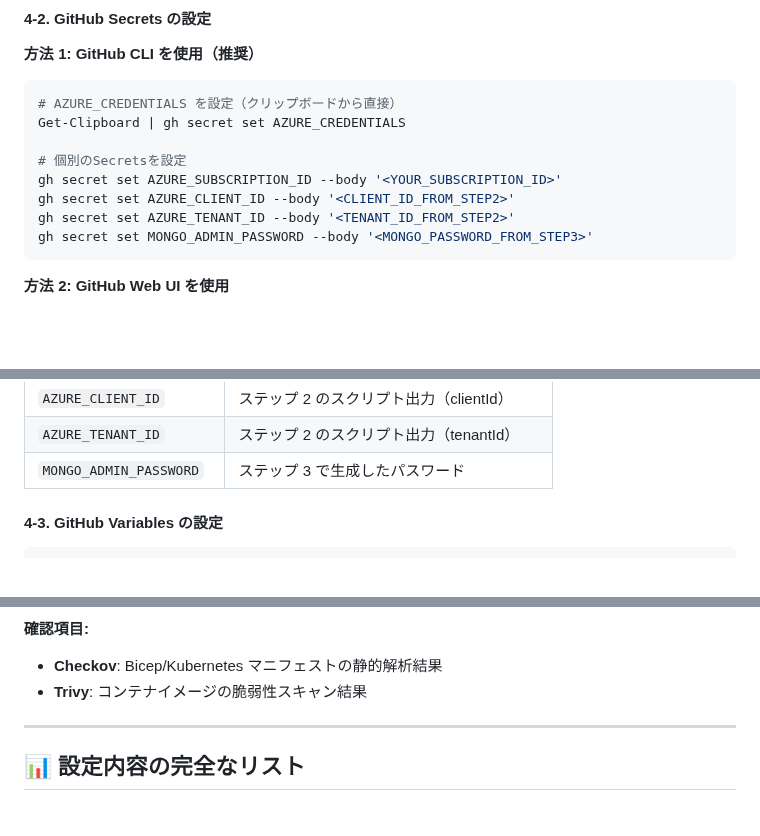
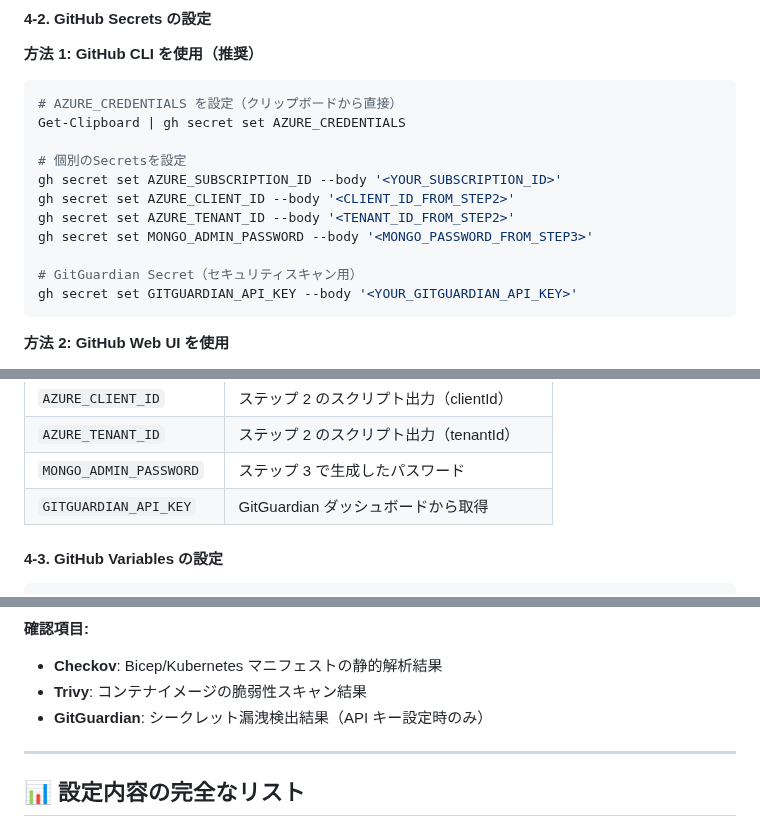
Before and after one commit to aktsmm/CICD-AKS-technical-exercise, a Markdown page: 初回セットアップガイド.md, 3 parts joined by grey strips. Drawn GitHub-style; blank space fills up the shorter version.

Commit message:
docs: GitGuardian API Keyの設定手順を追加 - セキュリティスキャンの完全対応

````diff
--- a/初回セットアップガイド.md
+++ b/初回セットアップガイド.md
@@ -174,6 +174,9 @@ gh secret set AZURE_SUBSCRIPTION_ID --body '<YOUR_SUBSCRIPTION_ID>'
 gh secret set AZURE_CLIENT_ID --body '<CLIENT_ID_FROM_STEP2>'
 gh secret set AZURE_TENANT_ID --body '<TENANT_ID_FROM_STEP2>'
 gh secret set MONGO_ADMIN_PASSWORD --body '<MONGO_PASSWORD_FROM_STEP3>'
+
+# GitGuardian Secret（セキュリティスキャン用）
+gh secret set GITGUARDIAN_API_KEY --body '<YOUR_GITGUARDIAN_API_KEY>'
 ```
 
 **方法 2: GitHub Web UI を使用**
@@ -190,6 +193,7 @@ gh secret set MONGO_ADMIN_PASSWORD --body '<MONGO_PASSWORD_FROM_STEP3>'
 | `AZURE_CLIENT_ID`       | ステップ 2 のスクリプト出力（clientId）  |
 | `AZURE_TENANT_ID`       | ステップ 2 のスクリプト出力（tenantId）  |
 | `MONGO_ADMIN_PASSWORD`  | ステップ 3 で生成したパスワード          |
+| `GITGUARDIAN_API_KEY`   | GitGuardian ダッシュボードから取得       |
 
 #### 4-3. GitHub Variables の設定
 
@@ -339,6 +343,7 @@ start https://github.com/YOUR_USERNAME/CICD-AKS-technical-exercise/security
 
 - **Checkov**: Bicep/Kubernetes マニフェストの静的解析結果
 - **Trivy**: コンテナイメージの脆弱性スキャン結果
+- **GitGuardian**: シークレット漏洩検出結果（API キー設定時のみ）
 
 ---
 
````
Also changed, not shown: other parts of 初回セットアップガイド.md (+1 -0 lines).
